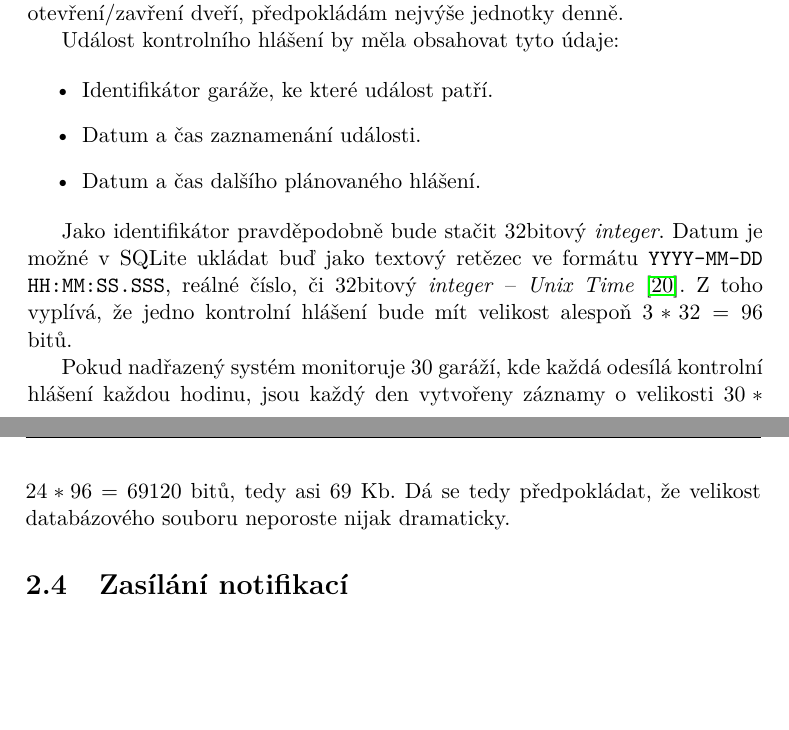
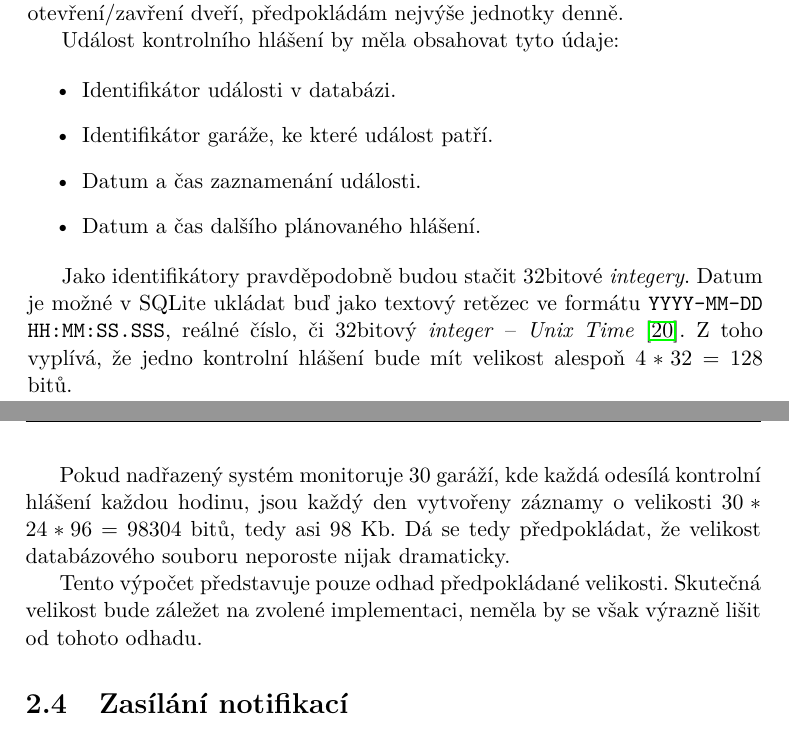
Before and after one commit to ggljzr/mi-dip, a LaTeX thesis (DP_Cervenka_Ondrej_2018.tex, which reads chapters/analyza.tex): two parts of pages 30 and 31 of 65, joined at a grey line, cut so that both start at the same text, the shorter picture padded with empty space. Compiled offline with pdfLaTeX.

Commit message:
correct db size calculation (added event id)

```diff
--- a/chapters/analyza.tex
+++ b/chapters/analyza.tex
@@ -236,14 +236,17 @@ Při odhadu jsem vycházel z~předpokladu, že největší objem dat v~databázi
 Událost kontrolního hlášení by měla obsahovat tyto údaje:
 
 \begin{itemize}
+    \item Identifikátor události v~databázi.
     \item Identifikátor garáže, ke které událost patří.
     \item Datum a čas zaznamenání události.
     \item Datum a čas dalšího plánovaného hlášení.
 \end{itemize}
 
-Jako identifikátor pravděpodobně bude stačit 32bitový \textit{integer}. Datum je možné v~SQLite ukládat buď jako textový retězec ve formátu \texttt{YYYY-MM-DD HH:MM:SS.SSS}, reálné číslo, či 32bitový \textit{integer} -- \textit{Unix Time} \cite{sqlite_datetypes}. Z~toho vyplívá, že jedno kontrolní hlášení bude mít velikost alespoň $3 * 32 = 96$ bitů.
+Jako identifikátory pravděpodobně budou stačit 32bitové \textit{integery}. Datum je možné v~SQLite ukládat buď jako textový retězec ve formátu \texttt{YYYY-MM-DD HH:MM:SS.SSS}, reálné číslo, či 32bitový \textit{integer} -- \textit{Unix Time} \cite{sqlite_datetypes}. Z~toho vyplívá, že jedno kontrolní hlášení bude mít velikost alespoň $4 * 32 = 128$ bitů.
 
-Pokud nadřazený systém monitoruje 30 garáží, kde každá odesílá kontrolní hlášení každou hodinu, jsou každý den vytvořeny záznamy o~velikosti $30 * 24 * 96 = 69120$ bitů, tedy asi 69 Kb. Dá se tedy předpokládat, že velikost databázového souboru neporoste nijak dramaticky.
+Pokud nadřazený systém monitoruje 30 garáží, kde každá odesílá kontrolní hlášení každou hodinu, jsou každý den vytvořeny záznamy o~velikosti $30 * 24 * 96 = 98304$ bitů, tedy asi 98 Kb. Dá se tedy předpokládat, že velikost databázového souboru neporoste nijak dramaticky.
+
+Tento výpočet představuje pouze odhad předpokládané velikosti. Skutečná velikost bude záležet na zvolené implementaci, neměla by se však výrazně lišit od tohoto odhadu.
 
 \section{Zasílání notifikací}
 \label{sec:an_notify}
```
